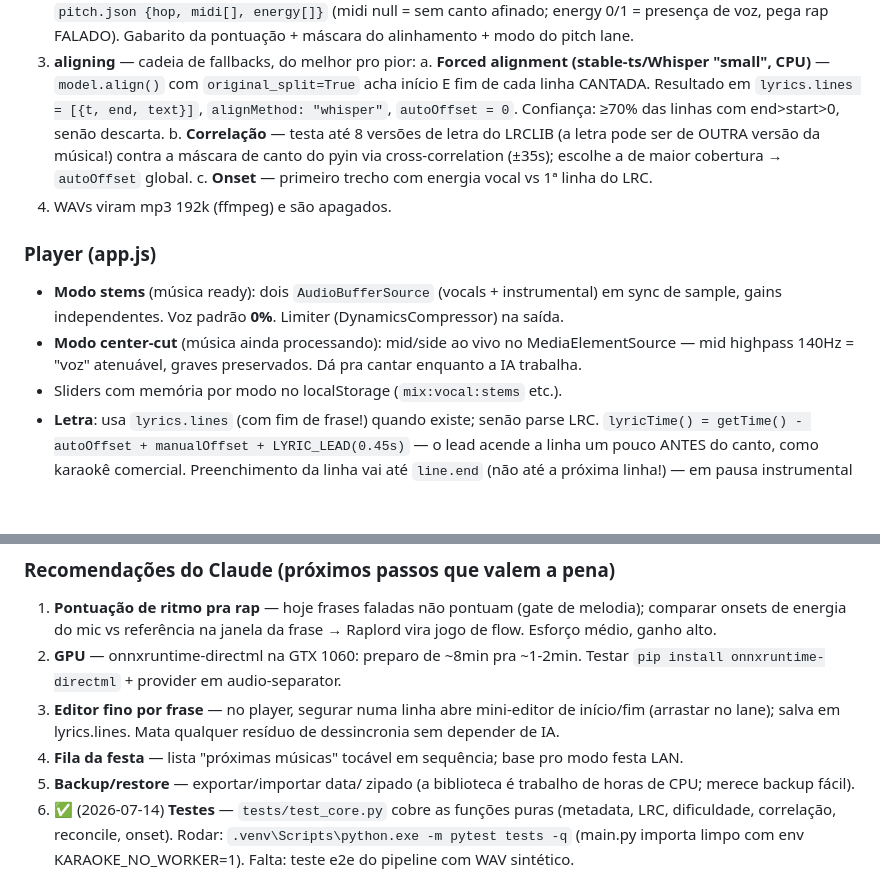
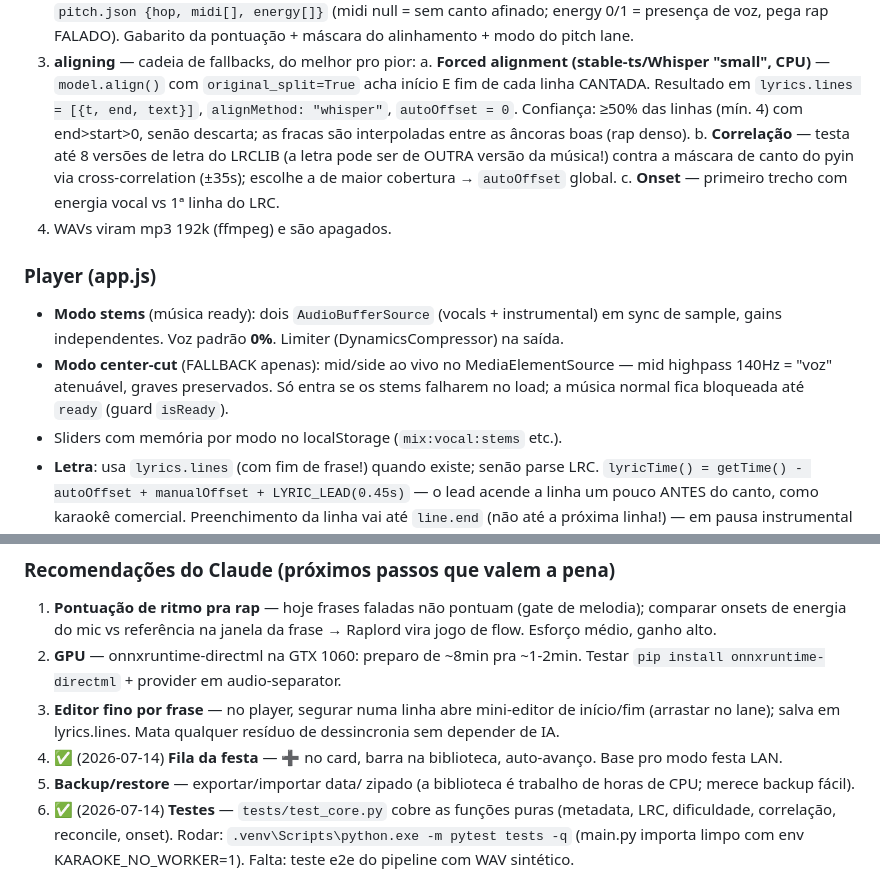
Before and after one commit to marcusguelfi/solta-a-voz, a Markdown page: CLAUDE.md, 2 parts joined by grey strips. Drawn GitHub-style; blank space fills up the shorter version.

```diff
--- a/CLAUDE.md
+++ b/CLAUDE.md
@@ -54,7 +54,8 @@ interrompidos por restart voltam pra fila no boot).
    a. **Forced alignment (stable-ts/Whisper "small", CPU)** — `model.align()`
       com `original_split=True` acha início E fim de cada linha CANTADA.
       Resultado em `lyrics.lines = [{t, end, text}]`, `alignMethod: "whisper"`,
-      `autoOffset = 0`. Confiança: ≥70% das linhas com end>start>0, senão descarta.
+      `autoOffset = 0`. Confiança: ≥50% das linhas (mín. 4) com end>start>0, senão
+      descarta; as fracas são interpoladas entre as âncoras boas (rap denso).
    b. **Correlação** — testa até 8 versões de letra do LRCLIB (a letra pode ser
       de OUTRA versão da música!) contra a máscara de canto do pyin via
       cross-correlation (±35s); escolhe a de maior cobertura → `autoOffset` global.
@@ -66,9 +67,9 @@ interrompidos por restart voltam pra fila no boot).
 - **Modo stems** (música ready): dois `AudioBufferSource` (vocals + instrumental)
   em sync de sample, gains independentes. Voz padrão **0%**. Limiter
   (DynamicsCompressor) na saída.
-- **Modo center-cut** (música ainda processando): mid/side ao vivo no
-  MediaElementSource — mid highpass 140Hz = "voz" atenuável, graves preservados.
-  Dá pra cantar enquanto a IA trabalha.
+- **Modo center-cut** (FALLBACK apenas): mid/side ao vivo no MediaElementSource —
+  mid highpass 140Hz = "voz" atenuável, graves preservados. Só entra se os stems
+  falharem no load; a música normal fica bloqueada até `ready` (guard `isReady`).
 - Sliders com memória por modo no localStorage (`mix:vocal:stems` etc.).
 - **Letra**: usa `lyrics.lines` (com fim de frase!) quando existe; senão parse LRC.
   `lyricTime() = getTime() - autoOffset + manualOffset + LYRIC_LEAD(0.45s)` —
@@ -168,8 +169,8 @@ library.json. Depois: festa LAN → duelo online.
 3. **Editor fino por frase** — no player, segurar numa linha abre mini-editor
    de início/fim (arrastar no lane); salva em lyrics.lines. Mata qualquer
    resíduo de dessincronia sem depender de IA.
-4. **Fila da festa** — lista "próximas músicas" tocável em sequência; base
-   pro modo festa LAN.
+4. ✅ (2026-07-14) **Fila da festa** — ➕ no card, barra na biblioteca, auto-avanço.
+   Base pro modo festa LAN.
 5. **Backup/restore** — exportar/importar data/ zipado (a biblioteca é
    trabalho de horas de CPU; merece backup fácil).
 6. ✅ (2026-07-14) **Testes** — `tests/test_core.py` cobre as funções puras
```
Also changed, not shown: README.md (+16 -0 lines).
